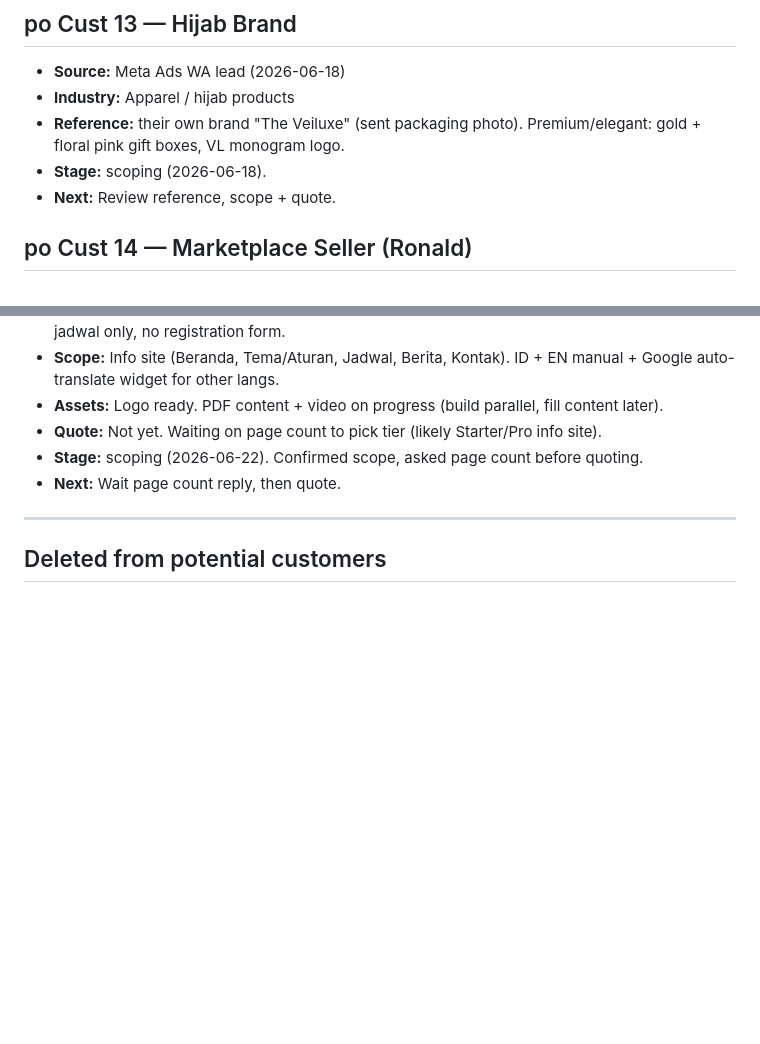
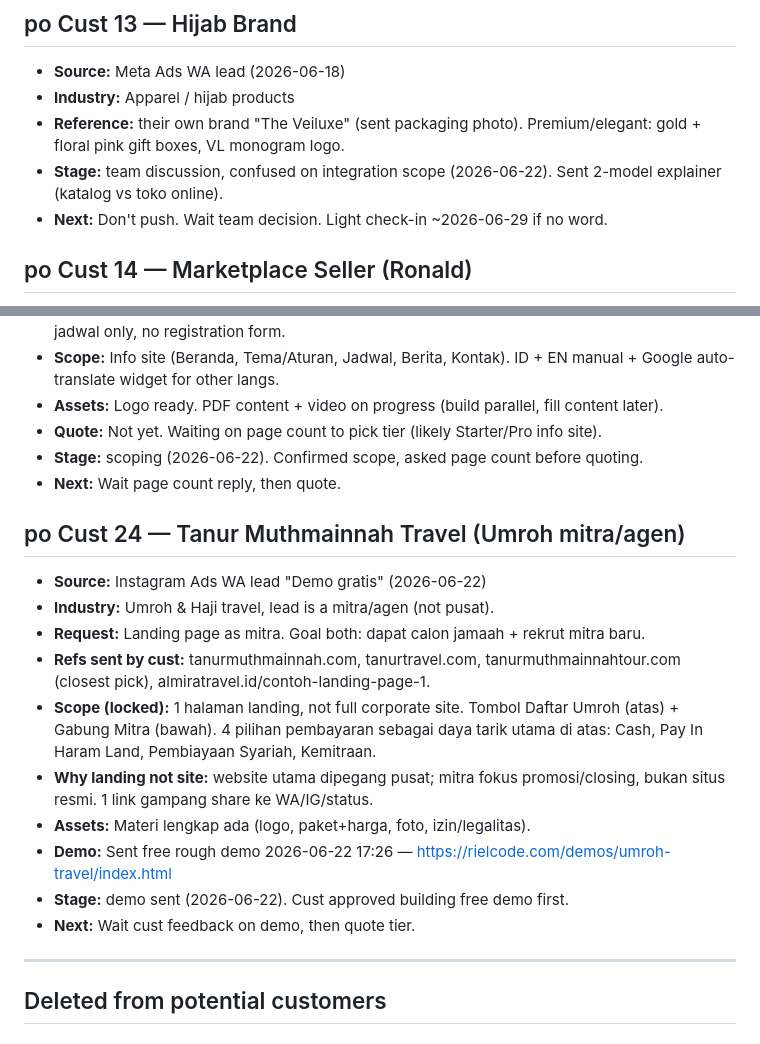
Before and after one commit to Azriel-Fajar/AI-assistant, a Markdown page: leads/active-customers.md, 2 parts joined by grey strips. Rendered like a GitHub page; blank space fills up the shorter version.

Commit message:
Update active-customers and graph report

```diff
--- a/leads/active-customers.md
+++ b/leads/active-customers.md
@@ -63,8 +63,8 @@ Message tone: ID, casual warm "kak", no em dashes, ask/confirm not hype, custome
 - **Source:** Meta Ads WA lead (2026-06-18)
 - **Industry:** Apparel / hijab products
 - **Reference:** their own brand "The Veiluxe" (sent packaging photo). Premium/elegant: gold + floral pink gift boxes, VL monogram logo.
-- **Stage:** scoping (2026-06-18).
-- **Next:** Review reference, scope + quote.
+- **Stage:** team discussion, confused on integration scope (2026-06-22). Sent 2-model explainer (katalog vs toko online).
+- **Next:** Don't push. Wait team decision. Light check-in ~2026-06-29 if no word.
 
 ## po Cust 14 — Marketplace Seller (Ronald)
 - **Source:** Meta Ads WA lead (2026-06-18)
@@ -155,6 +155,18 @@ Message tone: ID, casual warm "kak", no em dashes, ask/confirm not hype, custome
 - **Stage:** scoping (2026-06-22). Confirmed scope, asked page count before quoting.
 - **Next:** Wait page count reply, then quote.
 
+## po Cust 24 — Tanur Muthmainnah Travel (Umroh mitra/agen)
+- **Source:** Instagram Ads WA lead "Demo gratis" (2026-06-22)
+- **Industry:** Umroh & Haji travel, lead is a mitra/agen (not pusat).
+- **Request:** Landing page as mitra. Goal both: dapat calon jamaah + rekrut mitra baru.
+- **Refs sent by cust:** tanurmuthmainnah.com, tanurtravel.com, tanurmuthmainnahtour.com (closest pick), almiratravel.id/contoh-landing-page-1.
+- **Scope (locked):** 1 halaman landing, not full corporate site. Tombol Daftar Umroh (atas) + Gabung Mitra (bawah). 4 pilihan pembayaran sebagai daya tarik utama di atas: Cash, Pay In Haram Land, Pembiayaan Syariah, Kemitraan.
+- **Why landing not site:** website utama dipegang pusat; mitra fokus promosi/closing, bukan situs resmi. 1 link gampang share ke WA/IG/status.
+- **Assets:** Materi lengkap ada (logo, paket+harga, foto, izin/legalitas).
+- **Demo:** Sent free rough demo 2026-06-22 17:26 — https://rielcode.com/demos/umroh-travel/index.html
+- **Stage:** demo sent (2026-06-22). Cust approved building free demo first.
+- **Next:** Wait cust feedback on demo, then quote tier.
+
 ---
 
 ## Deleted from potential customers
```
Also changed, not shown: graphify-out/GRAPH_REPORT.md (+3 -3 lines).
